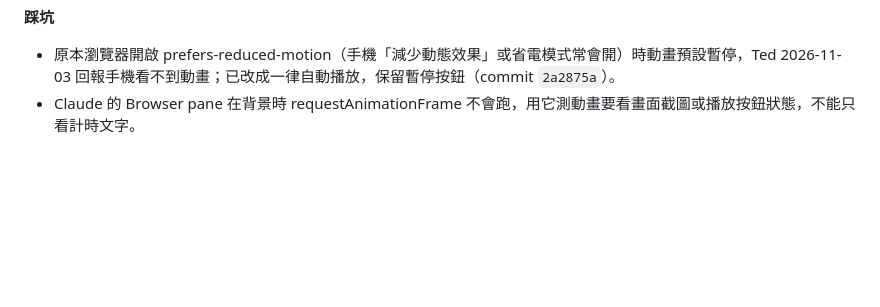
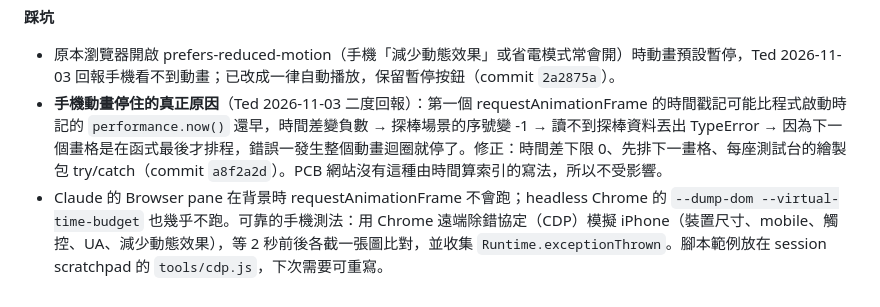
Before and after one commit to tedchen0814/iec60529-ip-test-lab, a Markdown page: 工作筆記.md, the part around the change. Drawn GitHub-style; blank space fills up the shorter version.

Commit message:
工作筆記：記錄手機動畫停住的真正原因與 CDP 手機測試方法
Co-Authored-By: Claude Opus 5.5 <noreply@anthropic.com>

```diff
--- a/工作筆記.md
+++ b/工作筆記.md
@@ -38,4 +38,5 @@ tags: [工作筆記, IEC60529, IP等級, 互動教學網站]
 
 **踩坑**
 - 原本瀏覽器開啟 prefers-reduced-motion（手機「減少動態效果」或省電模式常會開）時動畫預設暫停，Ted 2026-11-03 回報手機看不到動畫；已改成一律自動播放，保留暫停按鈕（commit `2a2875a`）。
-- Claude 的 Browser pane 在背景時 requestAnimationFrame 不會跑，用它測動畫要看畫面截圖或播放按鈕狀態，不能只看計時文字。
+- **手機動畫停住的真正原因**（Ted 2026-11-03 二度回報）：第一個 requestAnimationFrame 的時間戳記可能比程式啟動時記的 `performance.now()` 還早，時間差變負數 → 探棒場景的序號變 -1 → 讀不到探棒資料丟出 TypeError → 因為下一個畫格是在函式最後才排程，錯誤一發生整個動畫迴圈就停了。修正：時間差下限 0、先排下一畫格、每座測試台的繪製包 try/catch（commit `a8f2a2d`）。PCB 網站沒有這種由時間算索引的寫法，所以不受影響。
+- Claude 的 Browser pane 在背景時 requestAnimationFrame 不會跑；headless Chrome 的 `--dump-dom --virtual-time-budget` 也幾乎不跑。可靠的手機測法：用 Chrome 遠端除錯協定（CDP）模擬 iPhone（裝置尺寸、mobile、觸控、UA、減少動態效果），等 2 秒前後各截一張圖比對，並收集 `Runtime.exceptionThrown`。腳本範例放在 session scratchpad 的 `tools/cdp.js`，下次需要可重寫。
```
